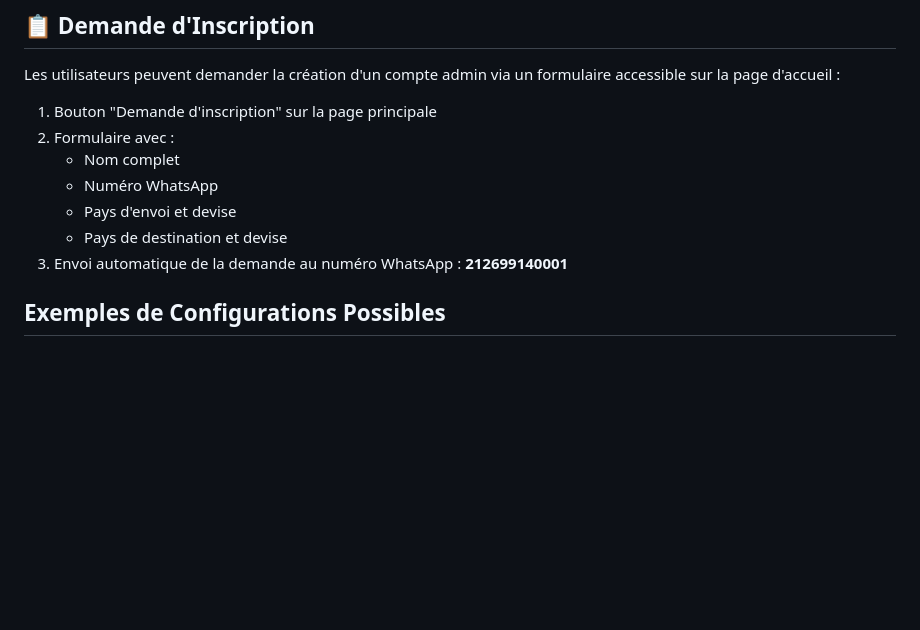
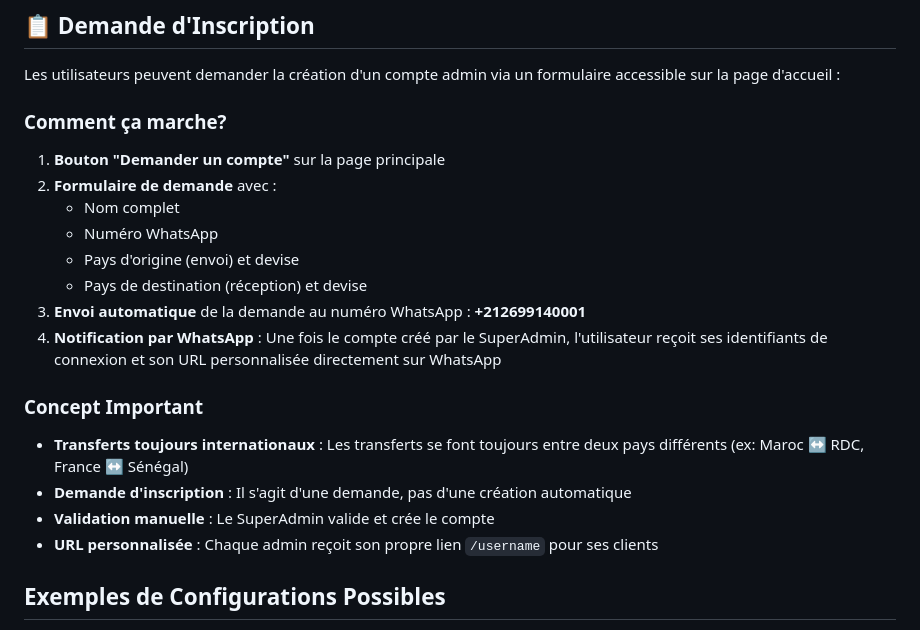
Before and after one commit to moa-digitalagency/MoneyTransfertSaas, a Markdown page: README.md, the part around the change. Drawn GitHub-style; blank space fills up the shorter version.

```diff
--- a/README.md
+++ b/README.md
@@ -47,13 +47,23 @@ Application web SaaS configurable permettant à plusieurs opérateurs de transfe
 
 Les utilisateurs peuvent demander la création d'un compte admin via un formulaire accessible sur la page d'accueil :
 
-1. Bouton "Demande d'inscription" sur la page principale
-2. Formulaire avec :
+### Comment ça marche?
+
+1. **Bouton "Demander un compte"** sur la page principale
+2. **Formulaire de demande** avec :
    - Nom complet
    - Numéro WhatsApp
-   - Pays d'envoi et devise
-   - Pays de destination et devise
-3. Envoi automatique de la demande au numéro WhatsApp : **212699140001**
+   - Pays d'origine (envoi) et devise
+   - Pays de destination (réception) et devise
+3. **Envoi automatique** de la demande au numéro WhatsApp : **+212699140001**
+4. **Notification par WhatsApp** : Une fois le compte créé par le SuperAdmin, l'utilisateur reçoit ses identifiants de connexion et son URL personnalisée directement sur WhatsApp
+
+### Concept Important
+
+- **Transferts toujours internationaux** : Les transferts se font toujours entre deux pays différents (ex: Maroc ↔ RDC, France ↔ Sénégal)
+- **Demande d'inscription** : Il s'agit d'une demande, pas d'une création automatique
+- **Validation manuelle** : Le SuperAdmin valide et crée le compte
+- **URL personnalisée** : Chaque admin reçoit son propre lien `/username` pour ses clients
 
 ## Exemples de Configurations Possibles
 
```
Also changed, not shown: README_EN.md (added, +264 -0 lines).
